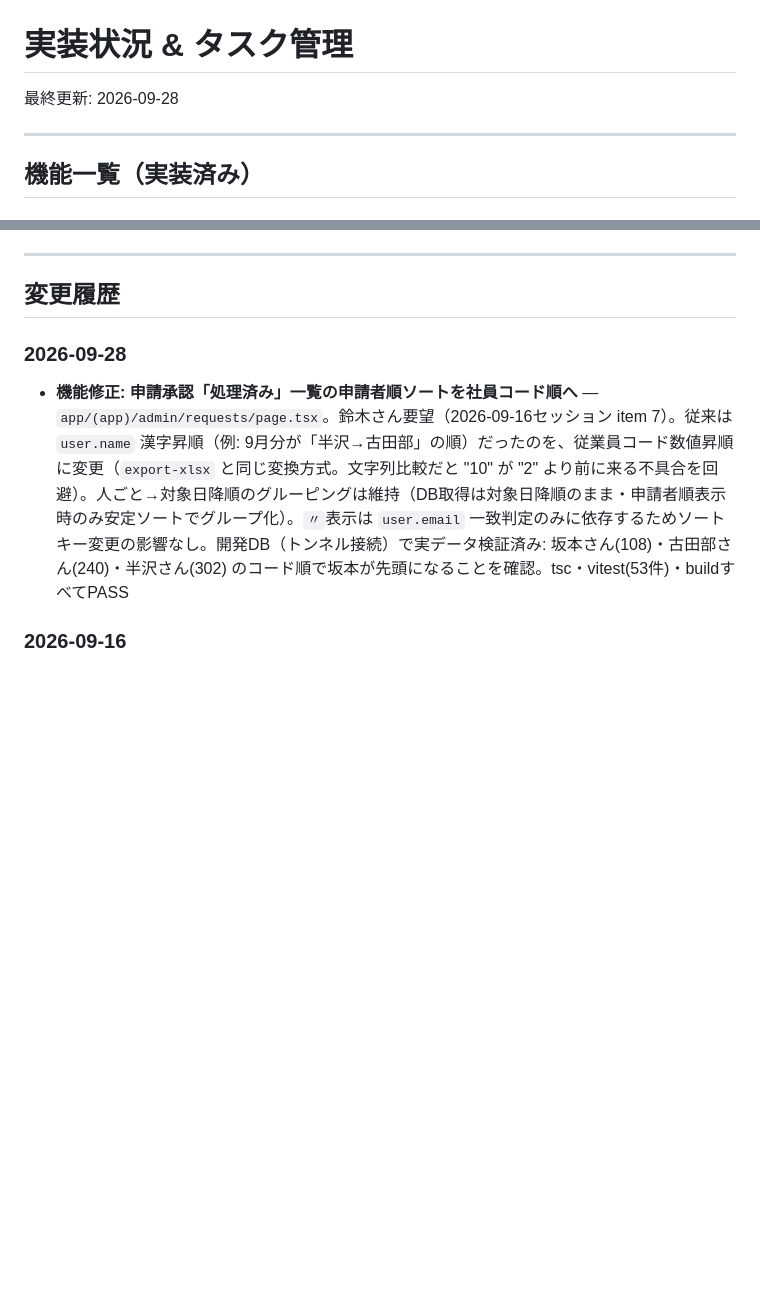
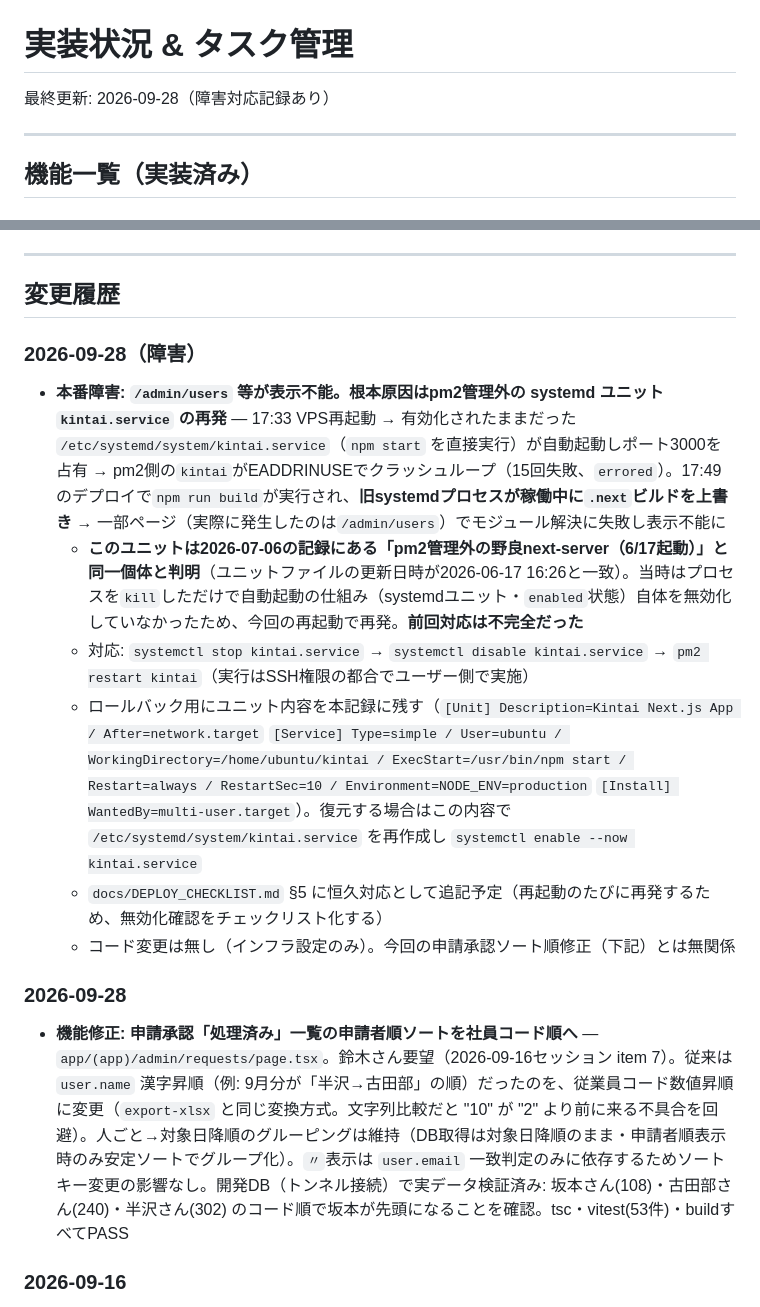
Before and after one commit to isseiiwaki-lgtm/kintai-app, a Markdown page: docs/STATUS.md, 2 parts joined by grey strips. Rendered like a GitHub page; blank space fills up the shorter version.

```diff
--- a/docs/STATUS.md
+++ b/docs/STATUS.md
@@ -1,6 +1,6 @@
 # 実装状況 & タスク管理
 
-最終更新: 2026-09-28
+最終更新: 2026-09-28（障害対応記録あり）
 
 ---
 
@@ -65,6 +65,14 @@
 ---
 
 ## 変更履歴
+
+### 2026-09-28（障害）
+- **本番障害: `/admin/users` 等が表示不能。根本原因はpm2管理外の systemd ユニット `kintai.service` の再発** — 17:33 VPS再起動 → 有効化されたままだった `/etc/systemd/system/kintai.service`（`npm start` を直接実行）が自動起動しポート3000を占有 → pm2側の`kintai`がEADDRINUSEでクラッシュループ（15回失敗、`errored`）。17:49のデプロイで`npm run build`が実行され、**旧systemdプロセスが稼働中に`.next`ビルドを上書き** → 一部ページ（実際に発生したのは`/admin/users`）でモジュール解決に失敗し表示不能に
+  - **このユニットは2026-07-06の記録にある「pm2管理外の野良next-server（6/17起動）」と同一個体と判明**（ユニットファイルの更新日時が2026-06-17 16:26と一致）。当時はプロセスを`kill`しただけで自動起動の仕組み（systemdユニット・`enabled`状態）自体を無効化していなかったため、今回の再起動で再発。**前回対応は不完全だった**
+  - 対応: `systemctl stop kintai.service` → `systemctl disable kintai.service` → `pm2 restart kintai`（実行はSSH権限の都合でユーザー側で実施）
+  - ロールバック用にユニット内容を本記録に残す（`[Unit] Description=Kintai Next.js App / After=network.target` `[Service] Type=simple / User=ubuntu / WorkingDirectory=/home/ubuntu/kintai / ExecStart=/usr/bin/npm start / Restart=always / RestartSec=10 / Environment=NODE_ENV=production` `[Install] WantedBy=multi-user.target`）。復元する場合はこの内容で `/etc/systemd/system/kintai.service` を再作成し `systemctl enable --now kintai.service`
+  - `docs/DEPLOY_CHECKLIST.md` §5 に恒久対応として追記予定（再起動のたびに再発するため、無効化確認をチェックリスト化する）
+  - コード変更は無し（インフラ設定のみ）。今回の申請承認ソート順修正（下記）とは無関係
 
 ### 2026-09-28
 - **機能修正: 申請承認「処理済み」一覧の申請者順ソートを社員コード順へ** — `app/(app)/admin/requests/page.tsx`。鈴木さん要望（2026-09-16セッション item 7）。従来は `user.name` 漢字昇順（例: 9月分が「半沢→古田部」の順）だったのを、従業員コード数値昇順に変更（`export-xlsx` と同じ変換方式。文字列比較だと "10" が "2" より前に来る不具合を回避）。人ごと→対象日降順のグルーピングは維持（DB取得は対象日降順のまま・申請者順表示時のみ安定ソートでグループ化）。`〃`表示は `user.email` 一致判定のみに依存するためソートキー変更の影響なし。開発DB（トンネル接続）で実データ検証済み: 坂本さん(108)・古田部さん(240)・半沢さん(302) のコード順で坂本が先頭になることを確認。tsc・vitest(53件)・buildすべてPASS
```
Also changed, not shown: docs/DEPLOY_CHECKLIST.md (+6 -4 lines).
